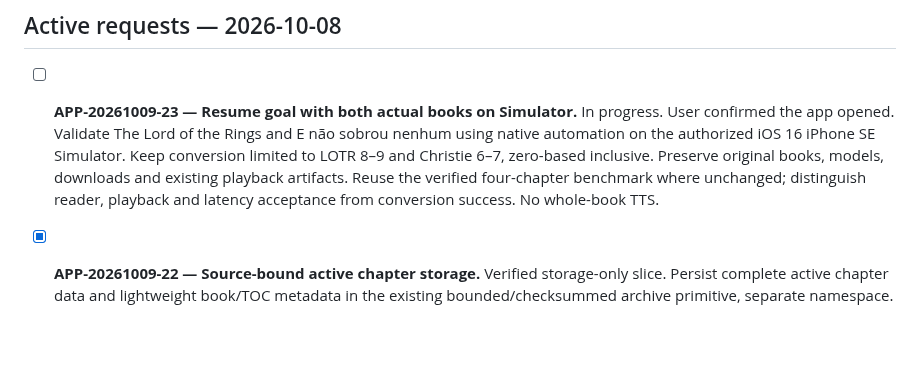
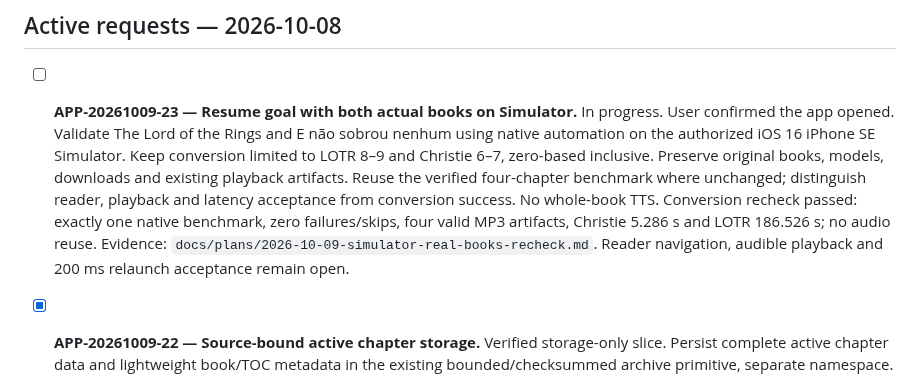
Before and after one commit to pietro1704/Epub-to-Mp3, a Markdown page: TODO_APP.md, the part around the change. Rendered like a GitHub page; blank space fills up the shorter version.

Commit message:
docs(apple): record actual-book simulator conversion recheck

```diff
--- a/TODO_APP.md
+++ b/TODO_APP.md
@@ -16,6 +16,10 @@ this board and `handoff.md` before crossing ownership or changing shared contrac
   Preserve original books, models, downloads and existing playback artifacts.
   Reuse the verified four-chapter benchmark where unchanged; distinguish reader,
   playback and latency acceptance from conversion success. No whole-book TTS.
+  Conversion recheck passed: exactly one native benchmark, zero failures/skips,
+  four valid MP3 artifacts, Christie 5.286 s and LOTR 186.526 s; no audio reuse.
+  Evidence: `docs/plans/2026-10-09-simulator-real-books-recheck.md`.
+  Reader navigation, audible playback and 200 ms relaunch acceptance remain open.
 
 - [x] **APP-20261009-22 — Source-bound active chapter storage.** Verified storage-only slice.
   Persist complete active chapter data and lightweight book/TOC metadata in the
```
Also changed, not shown: docs/plans/2026-10-09-simulator-real-books-recheck.md (added, +57 -0 lines).
